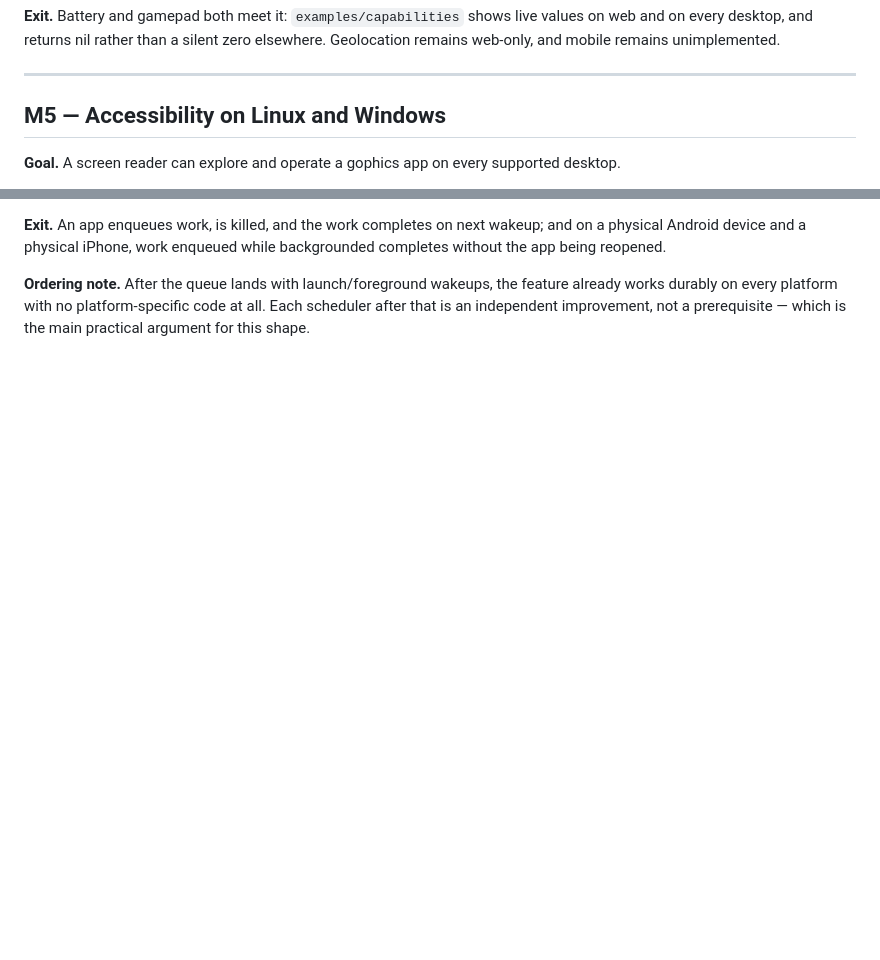
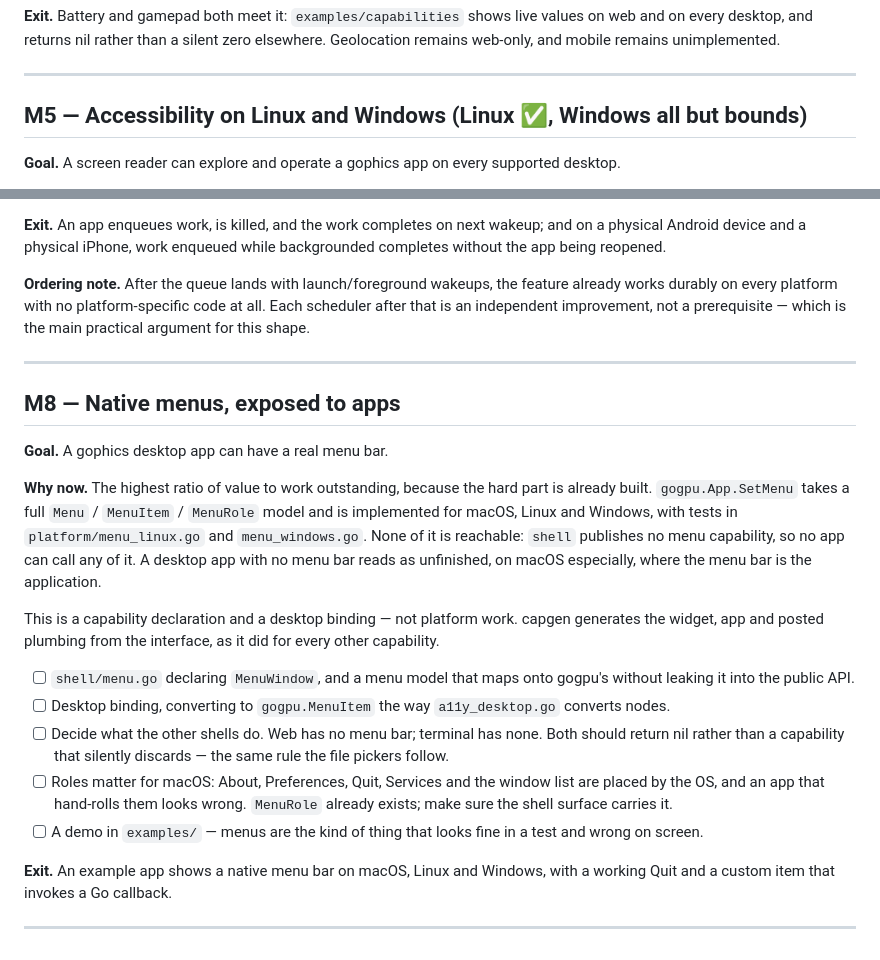
Before and after one commit to doug/gophics, a Markdown page: design/milestones.md, 2 parts joined by grey strips. GitHub-like rendering; blank space fills up the shorter version.

```diff
--- a/design/milestones.md
+++ b/design/milestones.md
@@ -224,7 +224,7 @@ elsewhere. Geolocation remains web-only, and mobile remains unimplemented.
 
 ---
 
-## M5 — Accessibility on Linux and Windows
+## M5 — Accessibility on Linux and Windows (Linux ✅, Windows all but bounds)
 
 **Goal.** A screen reader can explore and operate a gophics app on every
 supported desktop.
@@ -513,3 +513,39 @@ while backgrounded completes without the app being reopened.
 feature already works durably on every platform with no platform-specific code
 at all. Each scheduler after that is an independent improvement, not a
 prerequisite — which is the main practical argument for this shape.
+
+---
+
+## M8 — Native menus, exposed to apps
+
+**Goal.** A gophics desktop app can have a real menu bar.
+
+**Why now.** The highest ratio of value to work outstanding, because the hard
+part is already built. `gogpu.App.SetMenu` takes a full `Menu` / `MenuItem` /
+`MenuRole` model and is implemented for macOS, Linux and Windows, with tests in
+`platform/menu_linux.go` and `menu_windows.go`. None of it is reachable: `shell`
+publishes no menu capability, so no app can call any of it. A desktop app with
+no menu bar reads as unfinished, on macOS especially, where the menu bar is the
+application.
+
+This is a capability declaration and a desktop binding — not platform work.
+capgen generates the widget, app and posted plumbing from the interface, as it
+did for every other capability.
+
+- [ ] `shell/menu.go` declaring `MenuWindow`, and a menu model that maps onto
+      gogpu's without leaking it into the public API.
+- [ ] Desktop binding, converting to `gogpu.MenuItem` the way
+      `a11y_desktop.go` converts nodes.
+- [ ] Decide what the other shells do. Web has no menu bar; terminal has none.
+      Both should return nil rather than a capability that silently discards —
+      the same rule the file pickers follow.
+- [ ] Roles matter for macOS: About, Preferences, Quit, Services and the window
+      list are placed by the OS, and an app that hand-rolls them looks wrong.
+      `MenuRole` already exists; make sure the shell surface carries it.
+- [ ] A demo in `examples/` — menus are the kind of thing that looks fine in a
+      test and wrong on screen.
+
+**Exit.** An example app shows a native menu bar on macOS, Linux and Windows,
+with a working Quit and a custom item that invokes a Go callback.
+
+---
```
Also changed, not shown: PLAN.md (+34 -11 lines).
